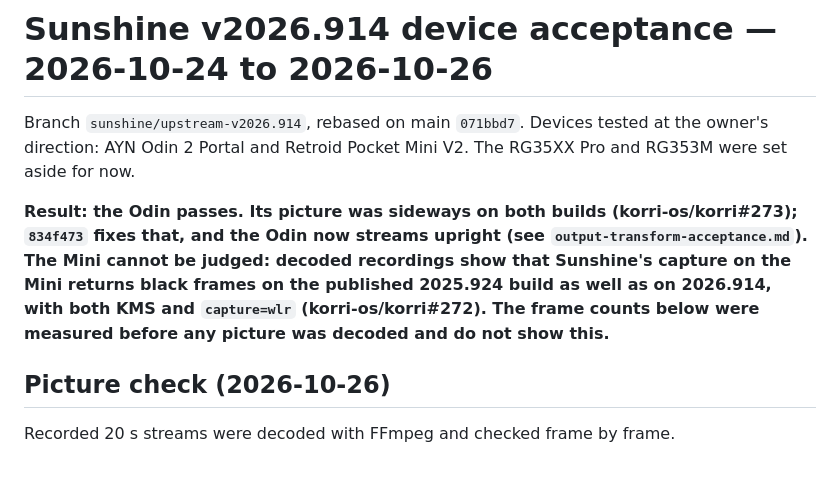
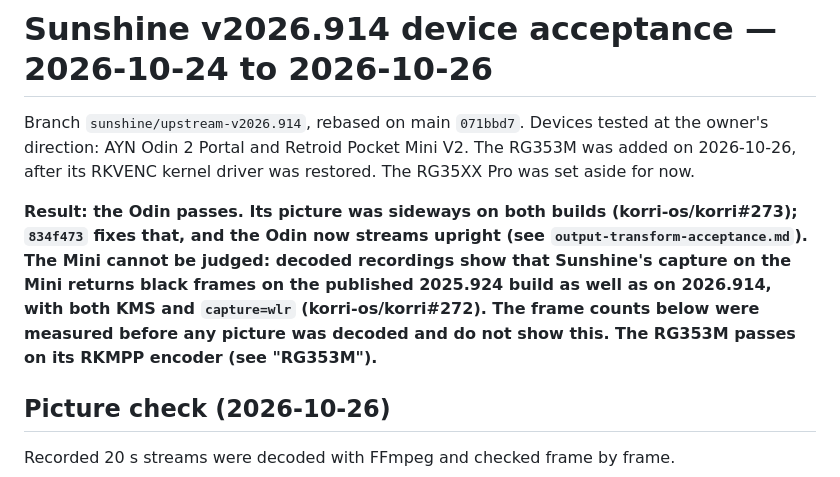
Before and after one commit to korri-os/plugins, a Markdown page: services/sunshine/upstream-v2026.914-acceptance.md, the part around one of its changes. Drawn GitHub-style.

```diff
--- a/services/sunshine/upstream-v2026.914-acceptance.md
+++ b/services/sunshine/upstream-v2026.914-acceptance.md
@@ -1,8 +1,9 @@
 # Sunshine v2026.914 device acceptance — 2026-10-24 to 2026-10-26
 
 Branch `sunshine/upstream-v2026.914`, rebased on main `071bbd7`. Devices tested at
-the owner's direction: AYN Odin 2 Portal and Retroid Pocket Mini V2. The RG35XX
-Pro and RG353M were set aside for now.
+the owner's direction: AYN Odin 2 Portal and Retroid Pocket Mini V2. The RG353M
+was added on 2026-10-26, after its RKVENC kernel driver was restored. The
+RG35XX Pro was set aside for now.
 
 **Result: the Odin passes. Its picture was sideways on both builds
 (korri-os/korri#273); `834f473` fixes that, and the Odin now streams upright
@@ -10,7 +11,8 @@ Pro and RG353M were set aside for now.
 cannot be judged: decoded recordings show that Sunshine's capture on the Mini
 returns black frames on the published 2025.924 build as well as on 2026.914,
 with both KMS and `capture=wlr` (korri-os/korri#272). The frame counts below
-were measured before any picture was decoded and do not show this.**
+were measured before any picture was decoded and do not show this.
+The RG353M passes on its RKMPP encoder (see "RG353M").**
 
 ## Picture check (2026-10-26)
 
```
Also changed, not shown: other parts of services/sunshine/upstream-v2026.914-acceptance.md (+46 -1 lines).
